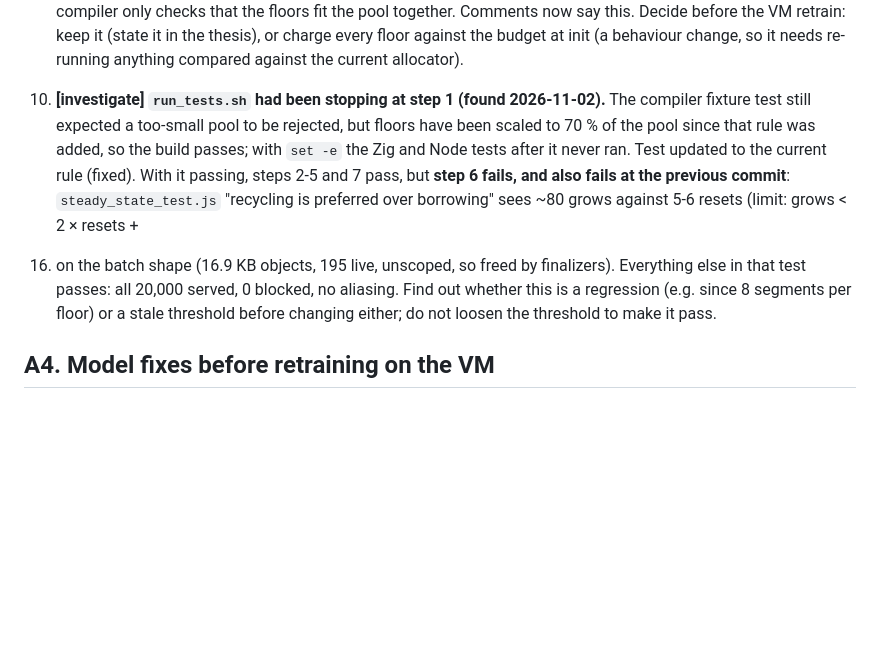
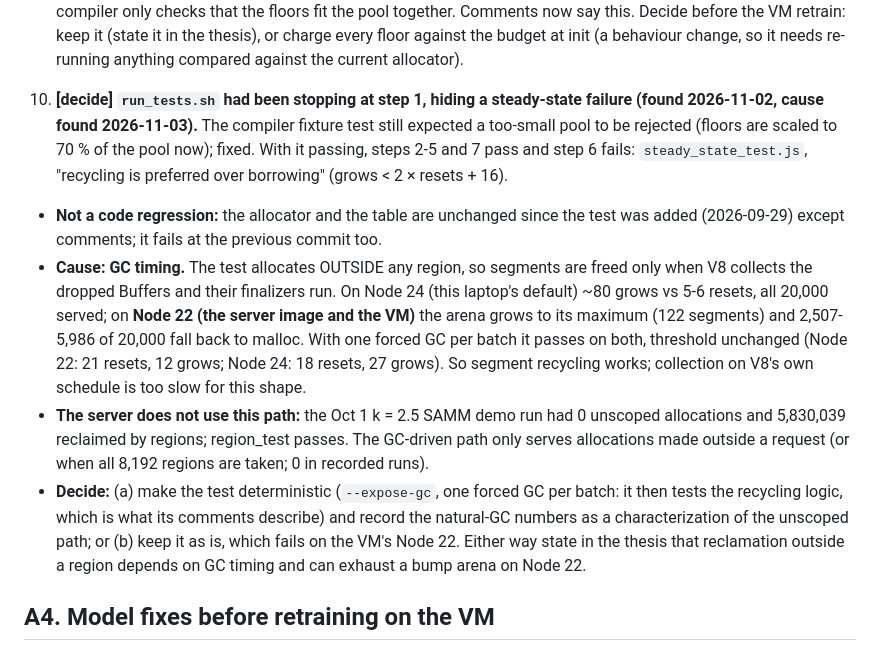
Before and after one commit to Xuinnz/thesis-samm, a Markdown page: internal-validation/PENDING.md, the part around the change. GitHub-like rendering; blank space fills up the shorter version.

Commit message:
docs(pending): cause of the steady-state test failure
The test allocates outside any region, so segments come back only when V8
collects and finalizes the dropped Buffers. On Node 22 (the server image)
the batch arena grows to its maximum and up to 30 % falls back; with one
forced GC per batch it passes on Node 22 and 24 with the threshold
unchanged. The server's requests use regions (0 unscoped allocations in the
Oct 1 SAMM demo run), so the study does not take this path. Test change is
left for the user to decide.

```diff
--- a/internal-validation/PENDING.md
+++ b/internal-validation/PENDING.md
@@ -189,19 +189,34 @@ drift test.
    this. Decide before the VM retrain: keep it (state it in the thesis), or
    charge every floor against the budget at init (a behaviour change, so it
    needs re-running anything compared against the current allocator).
-10. **[investigate] `run_tests.sh` had been stopping at step 1 (found
-   2026-11-02).** The compiler fixture test still expected a too-small pool to
-   be rejected, but floors have been scaled to 70 % of the pool since that
-   rule was added, so the build passes; with `set -e` the Zig and Node tests
-   after it never ran. Test updated to the current rule (fixed). With it
-   passing, steps 2-5 and 7 pass, but **step 6 fails, and also fails at the
-   previous commit**: `steady_state_test.js` "recycling is preferred over
-   borrowing" sees ~80 grows against 5-6 resets (limit: grows < 2 × resets +
-   16) on the batch shape (16.9 KB objects, 195 live, unscoped, so freed by
-   finalizers). Everything else in that test passes: all 20,000 served, 0
-   blocked, no aliasing. Find out whether this is a regression (e.g. since 8
-   segments per floor) or a stale threshold before changing either; do not
-   loosen the threshold to make it pass.
+10. **[decide] `run_tests.sh` had been stopping at step 1, hiding a
+   steady-state failure (found 2026-11-02, cause found 2026-11-03).** The
+   compiler fixture test still expected a too-small pool to be rejected
+   (floors are scaled to 70 % of the pool now); fixed. With it passing, steps
+   2-5 and 7 pass and step 6 fails: `steady_state_test.js`, "recycling is
+   preferred over borrowing" (grows < 2 × resets + 16).
+   - **Not a code regression:** the allocator and the table are unchanged since
+     the test was added (2026-09-29) except comments; it fails at the previous
+     commit too.
+   - **Cause: GC timing.** The test allocates OUTSIDE any region, so segments
+     are freed only when V8 collects the dropped Buffers and their finalizers
+     run. On Node 24 (this laptop's default) ~80 grows vs 5-6 resets, all
+     20,000 served; on **Node 22 (the server image and the VM)** the arena grows
+     to its maximum (122 segments) and 2,507-5,986 of 20,000 fall back to
+     malloc. With one forced GC per batch it passes on both, threshold
+     unchanged (Node 22: 21 resets, 12 grows; Node 24: 18 resets, 27 grows). So
+     segment recycling works; collection on V8's own schedule is too slow for
+     this shape.
+   - **The server does not use this path:** the Oct 1 k = 2.5 SAMM demo run had
+     0 unscoped allocations and 5,830,039 reclaimed by regions; region_test
+     passes. The GC-driven path only serves allocations made outside a request
+     (or when all 8,192 regions are taken; 0 in recorded runs).
+   - **Decide:** (a) make the test deterministic (`--expose-gc`, one forced GC
+     per batch: it then tests the recycling logic, which is what its comments
+     describe) and record the natural-GC numbers as a characterization of the
+     unscoped path; or (b) keep it as is, which fails on the VM's Node 22.
+     Either way state in the thesis that reclamation outside a region depends
+     on GC timing and can exhaust a bump arena on Node 22.
 
 ## A4. Model fixes before retraining on the VM
 
```
